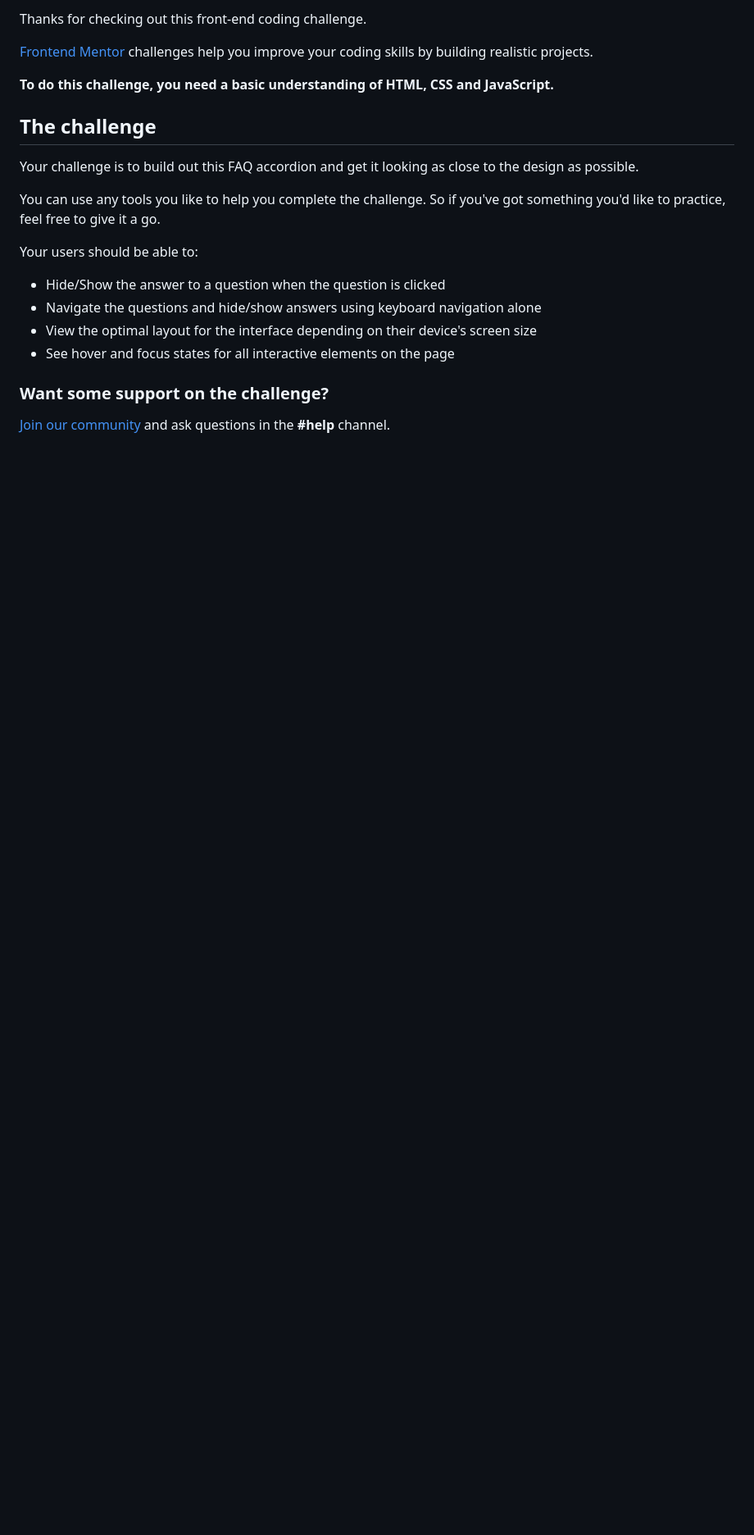
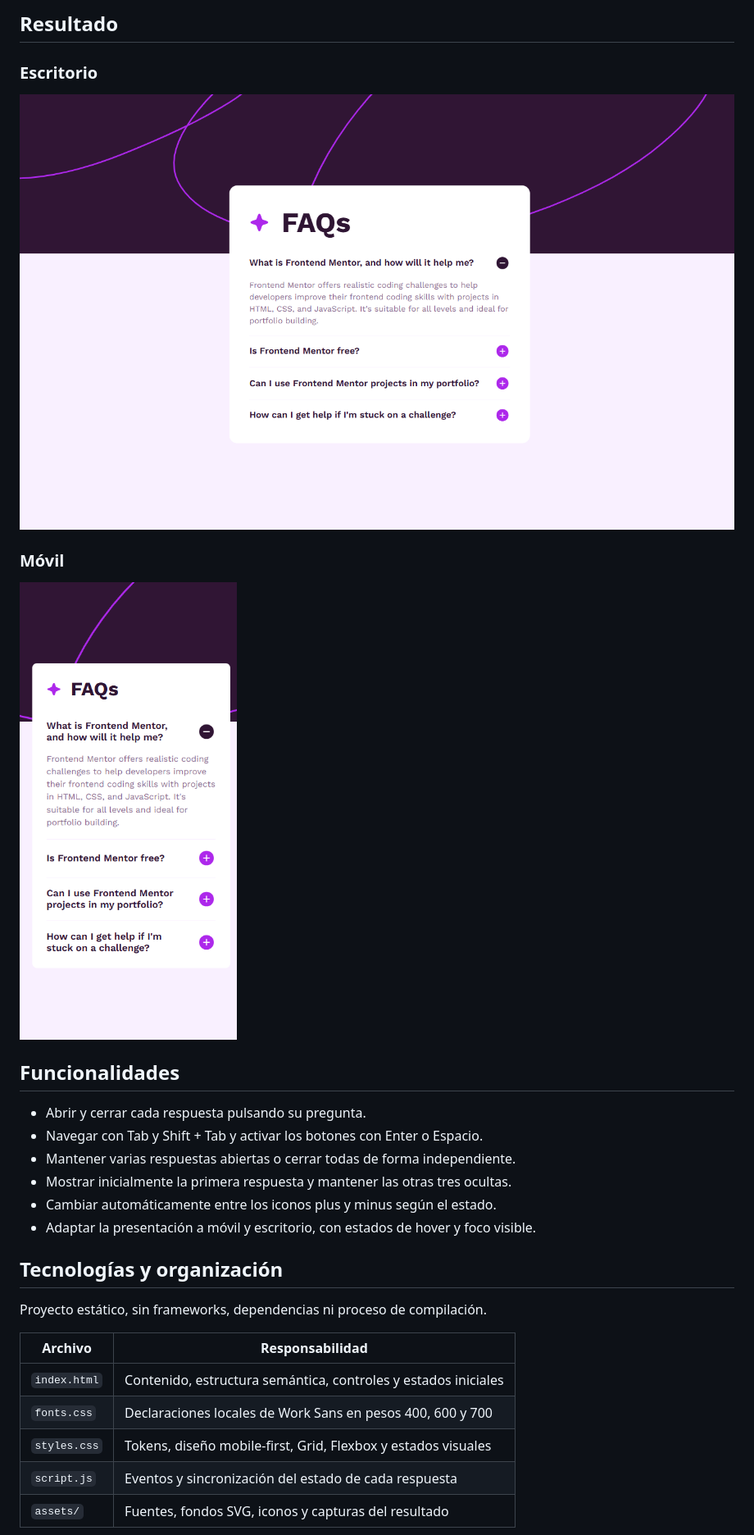
Before and after one commit to JesuSaid/FAQ-Accordion, a Markdown page: README.md, the part around one of its changes. Shown at 82% size. Drawn GitHub-style; pictures changed too: assets/images/Desktop.png (added), assets/images/Mobile.png (added); blank space fills up the shorter version.

```diff
--- a/README.md
+++ b/README.md
@@ -6,24 +6,32 @@
 
-Thanks for checking out this front-end coding challenge.
+## Resultado
 
-[Frontend Mentor](https://www.frontendmentor.io) challenges help you improve your coding skills by building realistic projects.
+### Escritorio
 
-**To do this challenge, you need a basic understanding of HTML, CSS and JavaScript.**
+![Acordeón FAQ en escritorio, con la primera respuesta abierta](./assets/images/Desktop.png)
 
-## The challenge
+### Móvil
 
-Your challenge is to build out this FAQ accordion and get it looking as close to the design as possible.
+![Acordeón FAQ en móvil, con las preguntas adaptadas al ancho disponible](./assets/images/Mobile.png)
 
-You can use any tools you like to help you complete the challenge. So if you've got something you'd like to practice, feel free to give it a go.
+## Funcionalidades
 
-Your users should be able to:
+- Abrir y cerrar cada respuesta pulsando su pregunta.
+- Navegar con Tab y Shift + Tab y activar los botones con Enter o Espacio.
+- Mantener varias respuestas abiertas o cerrar todas de forma independiente.
+- Mostrar inicialmente la primera respuesta y mantener las otras tres ocultas.
+- Cambiar automáticamente entre los iconos plus y minus según el estado.
+- Adaptar la presentación a móvil y escritorio, con estados de hover y foco visible.
 
-- Hide/Show the answer to a question when the question is clicked
-- Navigate the questions and hide/show answers using keyboard navigation alone
-- View the optimal layout for the interface depending on their device's screen size
-- See hover and focus states for all interactive elements on the page
+## Tecnologías y organización
 
-### Want some support on the challenge?
+Proyecto estático, sin frameworks, dependencias ni proceso de compilación.
 
-[Join our community](https://www.frontendmentor.io/community) and ask questions in the **#help** channel.
+| Archivo | Responsabilidad |
+| --- | --- |
+| `index.html` | Contenido, estructura semántica, controles y estados iniciales |
+| `fonts.css` | Declaraciones locales de Work Sans en pesos 400, 600 y 700 |
+| `styles.css` | Tokens, diseño mobile-first, Grid, Flexbox y estados visuales |
+| `script.js` | Eventos y sincronización del estado de cada respuesta |
+| `assets/` | Fuentes, fondos SVG, iconos y capturas del resultado |
 
```
Also changed, not shown: other parts of README.md (+42 -56 lines), REAMDE-en.md (added, +103 -0 lines), preview.jpg (deleted), 1 other file.
